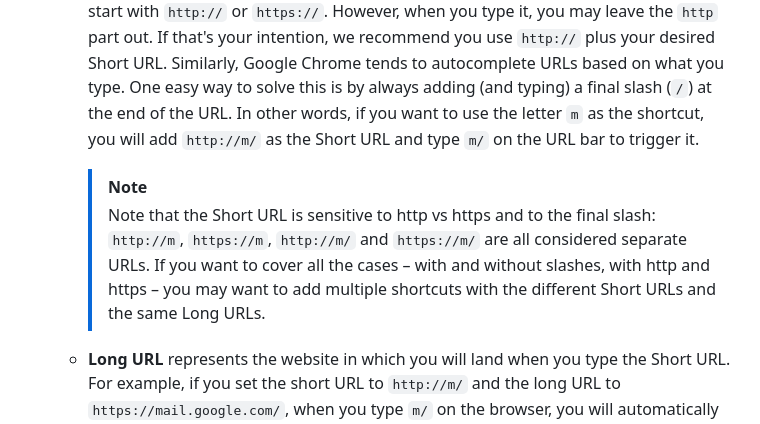
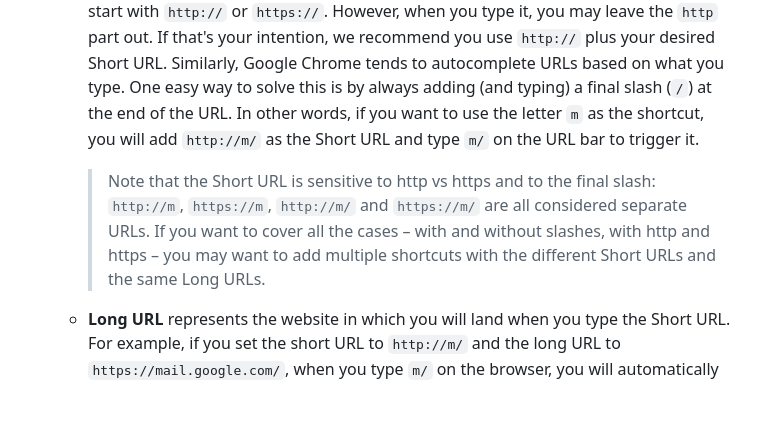
Before and after one commit to nitobuendia/lazy-shortcuts, a Markdown page: README.md, the part around the change. Rendered like a GitHub page; blank space fills up the shorter version.

Commit message:
chore(README): change note format
[!NOTE] formatting does not work on indented text. Unindenting breaks the list. Instead, we use simple blockquote to emphasize.

```diff
--- a/README.md
+++ b/README.md
@@ -65,13 +65,12 @@ you do not see the icon, click on the jigsaw piece to see all the extensions.
         if you want to use the letter `m` as the shortcut, you will add
         `http://m/` as the Short URL and type `m/` on the URL bar to trigger it.
 
-        > [!NOTE]
         > Note that the Short URL is sensitive to http vs https and to the final
-          slash: `http://m`, `https://m`, `http://m/` and `https://m/` are
-          all considered separate URLs. If you want to cover all the cases – with
-          and without slashes, with http and https – you may want to add
-          multiple shortcuts with the different Short URLs and the same Long
-          URLs.
+        > slash: `http://m`, `https://m`, `http://m/` and `https://m/` are
+        > all considered separate URLs. If you want to cover all the cases –
+        > with and without slashes, with http and https – you may want to add
+        > multiple shortcuts with the different Short URLs and the same Long
+        > URLs.
 
     *   **Long URL** represents the website in which you will land when you type
         the Short URL. For example, if you set the short URL to `http://m/` and
```
